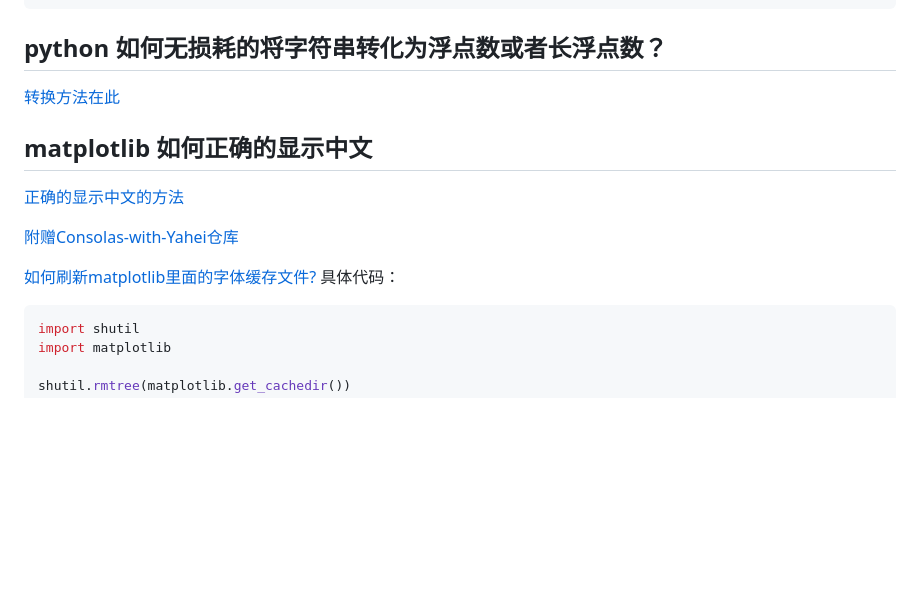
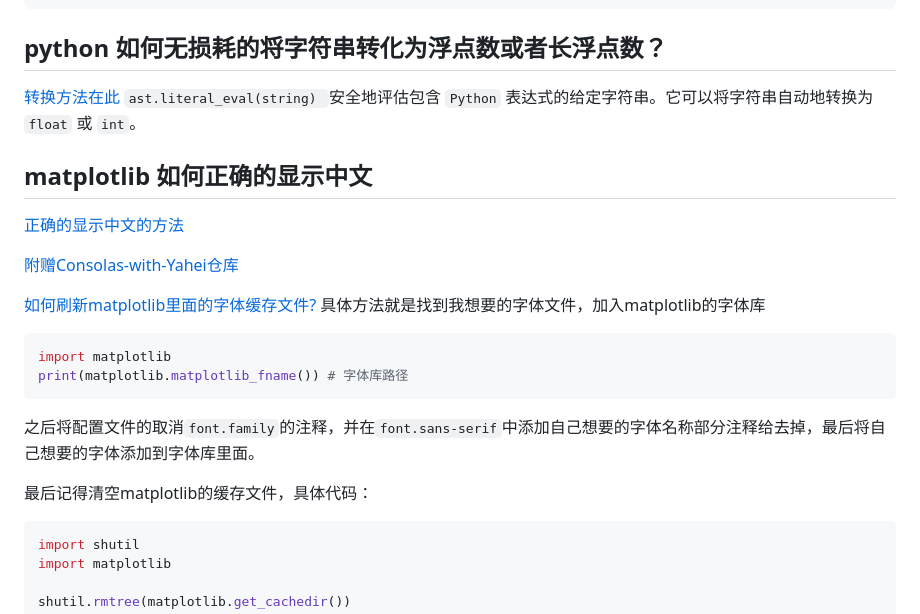
Before and after one commit to pointm/long-may-the-sun-shine, a Markdown page: README.md, the part around the change. Drawn GitHub-style; blank space fills up the shorter version.

Commit message:
新增一点说明免得给自己挖坑

````diff
--- a/README.md
+++ b/README.md
@@ -83,6 +83,7 @@ pip install <你的准备提交的东西> -i https://pypi.tuna.tsinghua.edu.cn/s
 ```
 ## python 如何无损耗的将字符串转化为浮点数或者长浮点数？
 [转换方法在此](https://www.delftstack.com/zh/howto/python/how-to-convert-string-to-float-or-int/#%E5%9C%A8-python-%E4%B8%AD%E9%80%9A%E8%BF%87-astliteral_eval-%E5%B0%86%E5%AD%97%E7%AC%A6%E4%B8%B2%E8%BD%AC%E6%8D%A2%E4%B8%BA-float-%E6%88%96-int)
+`ast.literal_eval(string) `安全地评估包含 `Python` 表达式的给定字符串。它可以将字符串自动地转换为 `float` 或 `int`。
 
 ## matplotlib 如何正确的显示中文
 [正确的显示中文的方法](https://zhuanlan.zhihu.com/p/345605782)
@@ -90,7 +91,14 @@ pip install <你的准备提交的东西> -i https://pypi.tuna.tsinghua.edu.cn/s
 [附赠Consolas-with-Yahei仓库](https://github.com/crvdgc/Consolas-with-Yahei/tree/master)
 
 [如何刷新matplotlib里面的字体缓存文件?](https://blog.csdn.net/qq_57313910/article/details/126733257)
-具体代码：
+具体方法就是找到我想要的字体文件，加入matplotlib的字体库
+```python
+import matplotlib
+print(matplotlib.matplotlib_fname()) # 字体库路径
+```
+之后将配置文件的取消`font.family`的注释，并在`font.sans-serif`中添加自己想要的字体名称部分注释给去掉，最后将自己想要的字体添加到字体库里面。
+
+最后记得清空matplotlib的缓存文件，具体代码：
 ```python
 import shutil
 import matplotlib
````
